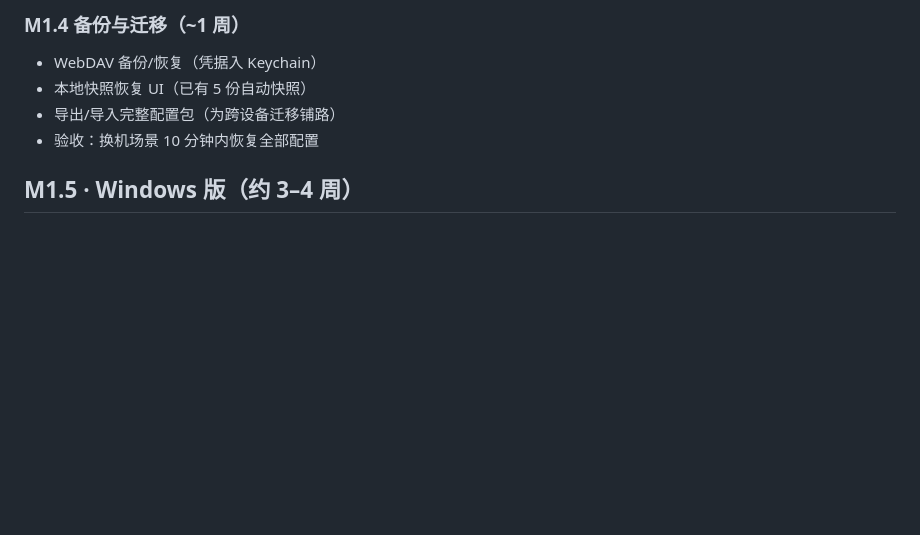
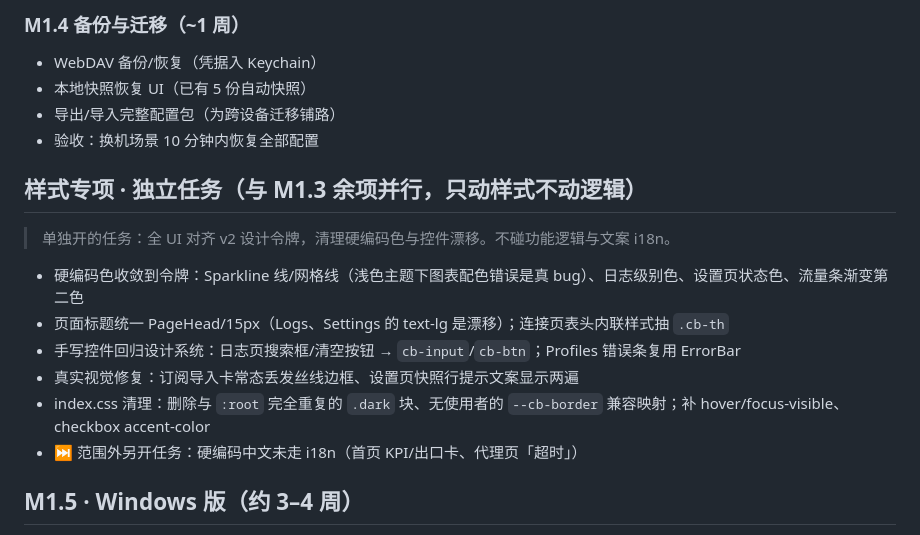
Before and after one commit to Richard-Zhang1019/Crossbow, a Markdown page: docs/ROADMAP.md, the part around the change. GitHub-like rendering; blank space fills up the shorter version.

Commit message:
docs: 单独开设样式专项任务（只动样式不动逻辑）

```diff
--- a/docs/ROADMAP.md
+++ b/docs/ROADMAP.md
@@ -47,6 +47,17 @@
 - 导出/导入完整配置包（为跨设备迁移铺路）
 - 验收：换机场景 10 分钟内恢复全部配置
 
+## 样式专项 · 独立任务（与 M1.3 余项并行，只动样式不动逻辑）
+
+> 单独开的任务：全 UI 对齐 v2 设计令牌，清理硬编码色与控件漂移。不碰功能逻辑与文案 i18n。
+
+- 硬编码色收敛到令牌：Sparkline 线/网格线（浅色主题下图表配色错误是真 bug）、日志级别色、设置页状态色、流量条渐变第二色
+- 页面标题统一 PageHead/15px（Logs、Settings 的 text-lg 是漂移）；连接页表头内联样式抽 `.cb-th`
+- 手写控件回归设计系统：日志页搜索框/清空按钮 → `cb-input`/`cb-btn`；Profiles 错误条复用 ErrorBar
+- 真实视觉修复：订阅导入卡常态丢发丝线边框、设置页快照行提示文案显示两遍
+- index.css 清理：删除与 `:root` 完全重复的 `.dark` 块、无使用者的 `--cb-border` 兼容映射；补 hover/focus-visible、checkbox accent-color
+- ⏭ 范围外另开任务：硬编码中文未走 i18n（首页 KPI/出口卡、代理页「超时」）
+
 ## M1.5 · Windows 版（约 3–4 周）
 
 - NSIS 安装包 + Authenticode 签名 + updater
```
